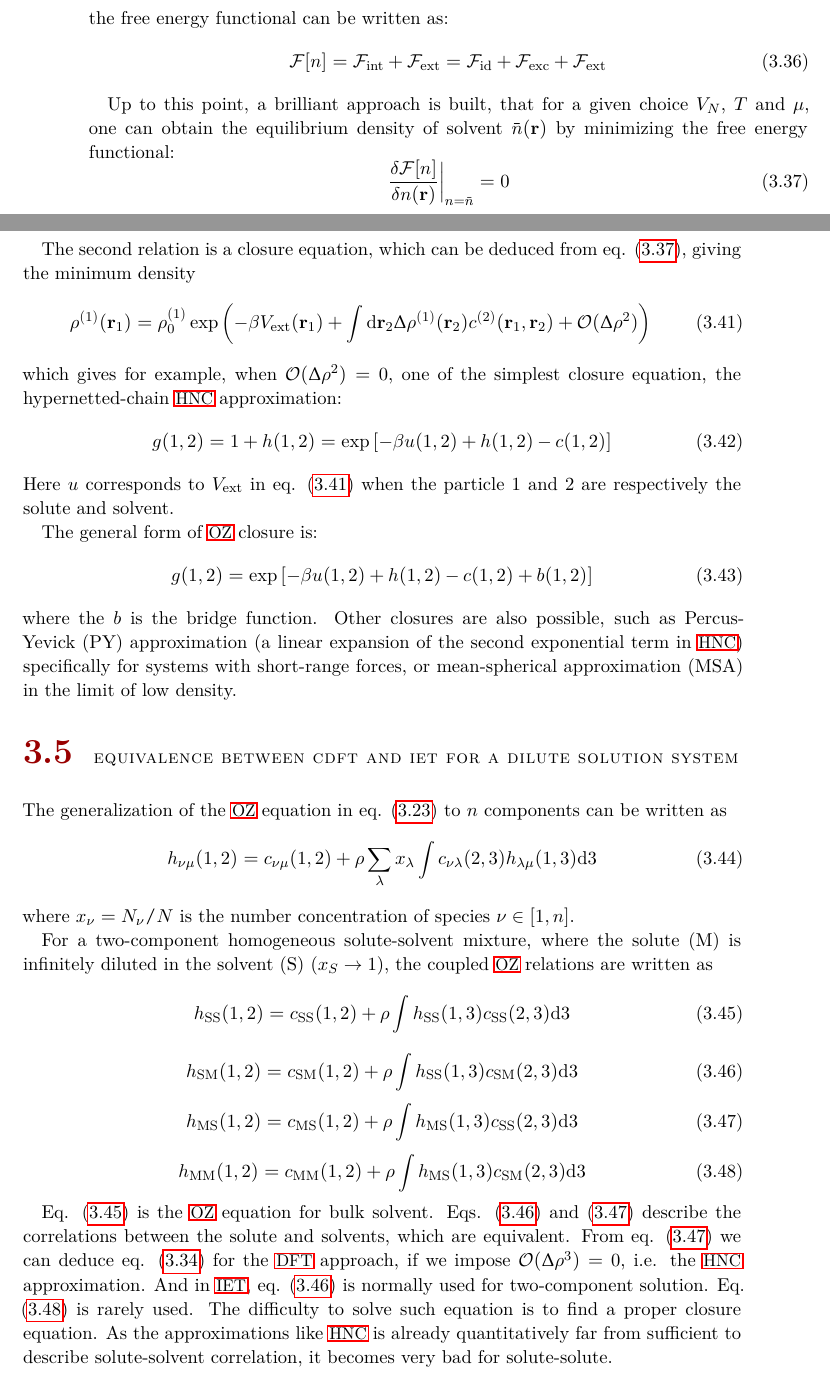
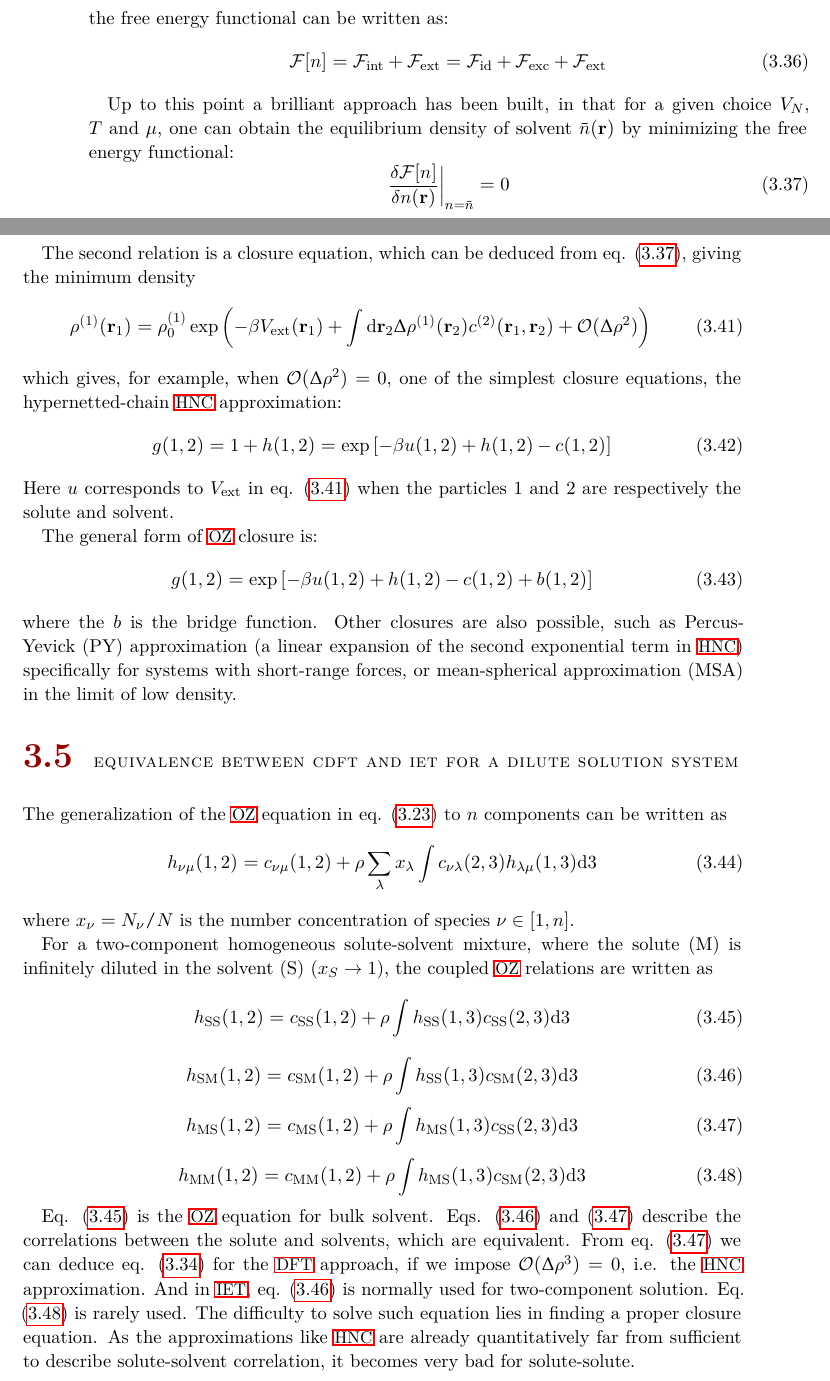
Before and after one commit to Hostiphre/M0921, a LaTeX thesis (M1116.tex, which reads Part_I_State_of_the_Art/12._theory_of_liquids.tex): two parts of pages 32 and 33 of 146, joined at a grey line, cut so that both start at the same text. Compiled offline with pdfLaTeX; a missing font is replaced by an installed copy or a similar font.

Commit message:
Update 12._theory_of_liquids.tex

```diff
--- a/Part_I_State_of_the_Art/12._theory_of_liquids.tex
+++ b/Part_I_State_of_the_Art/12._theory_of_liquids.tex
@@ -262,7 +262,7 @@ the free energy functional can be written as:
 \mathcal{F}[n]=\mathcal{F}_{\mathrm{int}}+\mathcal{F}_{\mathrm{ext}}=\mathcal{F}_{\mathrm{id}}+\mathcal{F}_{\mathrm{exc}}+\mathcal{F}_{\mathrm{ext}}
 \end{equation}
 
-Up to this point, a brilliant approach is built, that for a given
+Up to this point a brilliant approach has been built, in that for a given
 choice $V_{N}$, $T$ and $\mu$, one can obtain the equilibrium density
 of solvent $\bar{n}(\mathbf{r})$ by minimizing the free energy functional:
 \begin{equation}
@@ -311,14 +311,14 @@ eq. (\ref{eq:1.59}), giving the minimum density
 \begin{equation}
 \rho^{(1)}(\mathbf{r}_{1})=\rho_{0}^{(1)}\exp\left(-\beta V_{\mathrm{ext}}(\mathbf{r}_{1})+\int\mathrm{d}\mathbf{\mathbf{r}}_{2}\Delta\rho^{(1)}(\mathbf{r}_{2})c^{(2)}(\mathbf{r}_{1},\mathbf{r}_{2})+\mathcal{O}(\Delta\rho{}^{2})\right)\label{eq:1.minimize-anal}
 \end{equation}
-which gives for example, when $\mathcal{O}(\Delta\rho{}^{2})=0$,
-one of the simplest closure equation, the hypernetted-chain \acs{HNC}
+which gives, for example, when $\mathcal{O}(\Delta\rho{}^{2})=0$,
+one of the simplest closure equations, the hypernetted-chain \acs{HNC}
 approximation:
 \begin{equation}
 g(1,2)=1+h(1,2)=\exp\left[-\beta u(1,2)+h(1,2)-c(1,2)\right]
 \end{equation}
 Here $u$ corresponds to $V_{\mathrm{ext}}$ in eq. (\ref{eq:1.minimize-anal})
-when the particle 1 and 2 are respectively the solute and solvent.
+when the particles 1 and 2 are respectively the solute and solvent.
 
 The general form of \acs{OZ} closure is:
 \begin{equation}
@@ -363,7 +363,7 @@ we can deduce eq. (\ref{eq:fexc-complet}) for the \acs{DFT} approach,
 if we impose $\mathcal{O}(\Delta\rho{}^{3})=0$, i.e. the \acs{HNC}
 approximation. And in \acs{IET}, eq. (\ref{eq:2oz2}) is normally
 used for two-component solution. Eq. (\ref{eq:2oz4}) is rarely used.
-The difficulty to solve such equation is to find a proper closure
-equation. As the approximations like \acs{HNC} is already quantitatively
+The difficulty to solve such equation lies in finding a proper closure
+equation. As the approximations like \acs{HNC} are already quantitatively
 far from sufficient to describe solute-solvent correlation, it becomes
 very bad for solute-solute.
```
Also changed, not shown: Part_I_State_of_the_Art/12._theory_of_liquids.tex (8 more changed lines).
